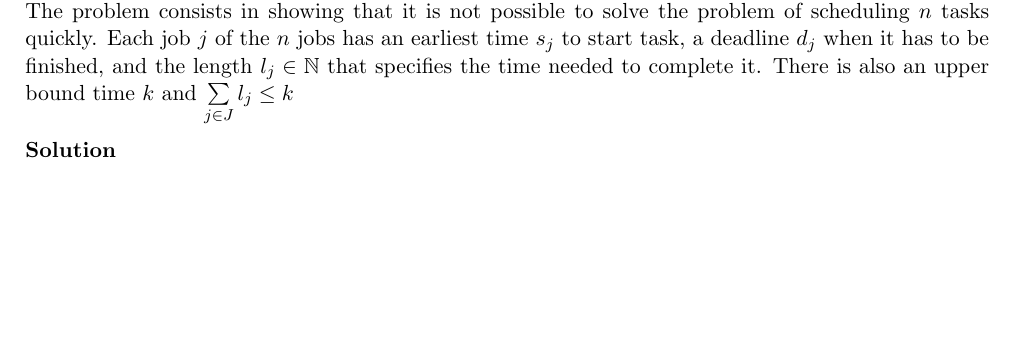
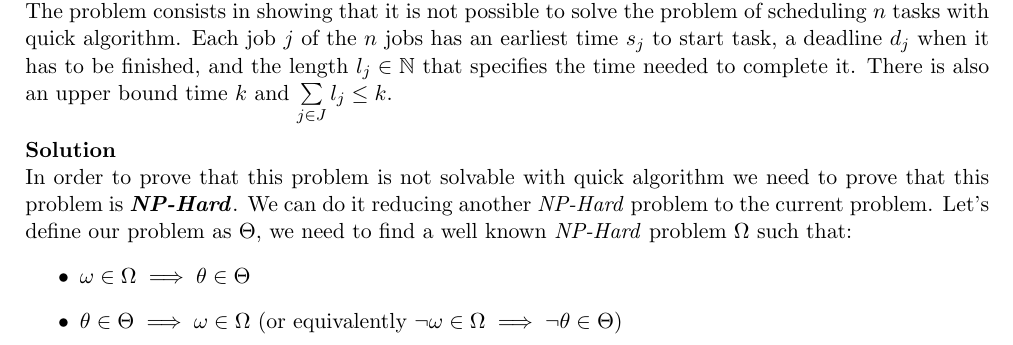
Before and after one commit to m4rcocosta/Algorithm-Design, a LaTeX problem sheet (Homework 1/Solution.tex): part of page 5 of 5, cut so that both start at the same text, the shorter picture padded with empty space. Compiled offline with pdfLaTeX.

Commit message:
Started ex4

```diff
--- a/Homework 1/Solution.tex
+++ b/Homework 1/Solution.tex
@@ -258,7 +258,12 @@ impacts Federico’s business.
 
 \section*{Exercise 4}
 \subsection*{Problem}
-The problem consists in showing that it is not possible to solve the problem of scheduling $n$ tasks quickly. Each job  $j$ of the $n$ jobs has an earliest time $s_j$ to start task, a deadline $d_j$ when it has to be finished, and the length $l_j \in \mathbb{N}$ that specifies the time needed to complete it. There is also an upper bound time $k$ and $\sum\limits_{j \in J}l_j \le k$
+The problem consists in showing that it is not possible to solve the problem of scheduling $n$ tasks with quick algorithm. Each job  $j$ of the $n$ jobs has an earliest time $s_j$ to start task, a deadline $d_j$ when it has to be finished, and the length $l_j \in \mathbb{N}$ that specifies the time needed to complete it. There is also an upper bound time $k$ and $\sum\limits_{j \in J}l_j \le k$.
 \subsubsection*{Solution}
+In order to prove that this problem is not solvable with quick algorithm we need to prove that this problem is \textbf{\textit{NP-Hard}}. We can do it reducing another \textit{NP-Hard} problem to the current problem. Let's define our problem as $\Theta$, we need to find a well known \textit{NP-Hard} problem $\Omega$ such that:
+\begin{itemize}
+	\item $\omega \in \Omega \implies  \theta \in \Theta$
+	\item $\theta \in \Theta\implies  \omega \in \Omega$ (or equivalently $\neg\omega \in \Omega \implies  \neg\theta \in \Theta$)
+\end{itemize}
 
 \end{document}
```
Also changed, not shown: Homework 1/Solution.pdf.
